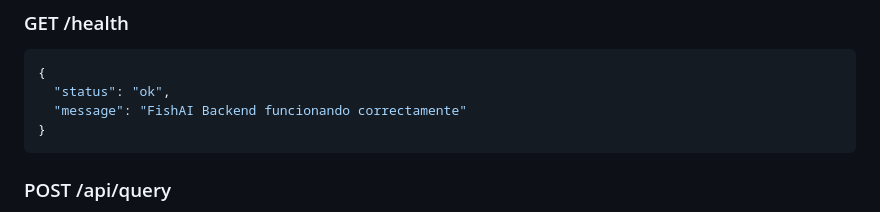
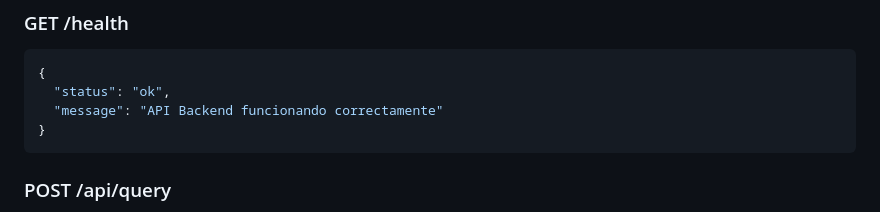
Before and after one commit to LeoEzec88/pesc-ar-ia, a Markdown page: README.md, the part around the change. Drawn GitHub-style.

Commit message:
cambios en el readme.md

````diff
--- a/README.md
+++ b/README.md
@@ -177,7 +177,7 @@ WEATHER_API_KEY=tu_api_key_de_openweathermap_aqui
 ```json
 {
   "status": "ok",
-  "message": "FishAI Backend funcionando correctamente"
+  "message": "API Backend funcionando correctamente"
 }
 ```
 
````
